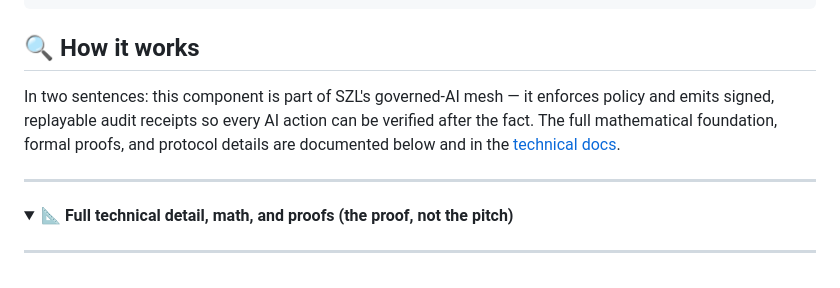
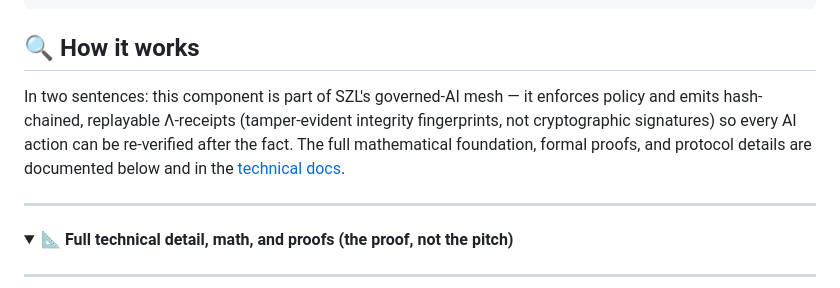
Before and after one commit to szl-holdings/lean-kernel, a Markdown page: README.md, the part around the change. Drawn GitHub-style; folded sections open.

Commit message:
docs: correct 'signed receipts' overclaim to honest wording
lean-kernel emits hash-chained, replayable Λ-receipts that are tamper-evident
integrity fingerprints — it does NOT cryptographically sign them. Replace the
inaccurate "emits signed ... audit receipts" claim with honest wording, in
keeping with SZL's honesty doctrine (never claim a guarantee we don't provide).

Co-Authored-By: Claude Opus 4.7 <noreply@anthropic.com>

```diff
--- a/README.md
+++ b/README.md
@@ -33,7 +33,7 @@ make quickstart   # or: see docs.szlholdings.com/quickstart
 
 ## 🔍 How it works
 
-In two sentences: this component is part of SZL's governed-AI mesh — it enforces policy and emits signed, replayable audit receipts so every AI action can be verified after the fact. The full mathematical foundation, formal proofs, and protocol details are documented below and in the [technical docs](https://szl-holdings.github.io/docs-site).
+In two sentences: this component is part of SZL's governed-AI mesh — it enforces policy and emits hash-chained, replayable Λ-receipts (tamper-evident integrity fingerprints, not cryptographic signatures) so every AI action can be re-verified after the fact. The full mathematical foundation, formal proofs, and protocol details are documented below and in the [technical docs](https://szl-holdings.github.io/docs-site).
 
 ---
 
```
